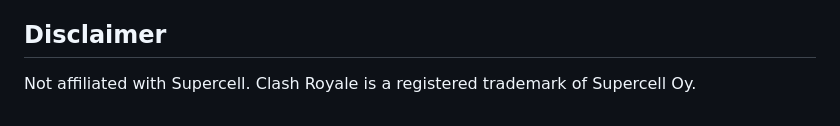
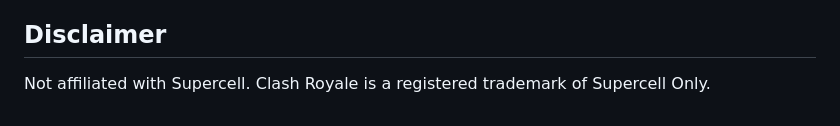
Before and after one commit to ShauryaSingh1709/Clash-Royale, a Markdown page: README.md, the part around the change. Rendered like a GitHub page.

```diff
--- a/README.md
+++ b/README.md
@@ -157,4 +157,4 @@ MIT License | Open-source and free to use
 
 ## Disclaimer
 
-Not affiliated with Supercell. Clash Royale is a registered trademark of Supercell Oy.
+Not affiliated with Supercell. Clash Royale is a registered trademark of Supercell Only.
```
